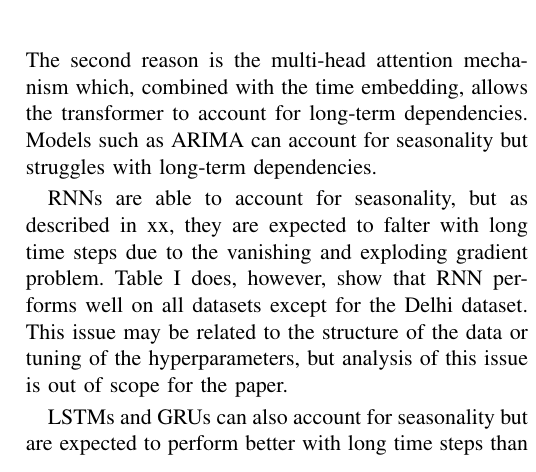
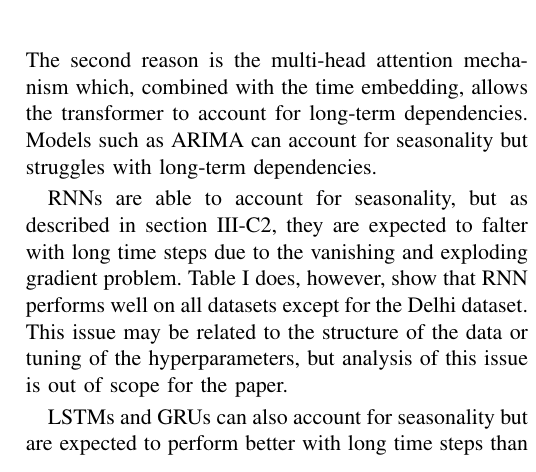
Before and after one commit to chhoumann/P6, a LaTeX paper (master.tex, which reads sections/experimental-results.tex): part of one column of page 11 of 12, cut so that both start at the same text. Compiled offline with pdfLaTeX; a missing font is replaced by an installed copy or a similar font; a LaTeX package or settings file that is missing is left out.

Commit message:
Update experimental-results.tex

```diff
--- a/sections/experimental-results.tex
+++ b/sections/experimental-results.tex
@@ -87,7 +87,7 @@ As can be seen, the transformer performs the best in all datasets. The reason fo
 The first reason is the time embedding component in the transformer, which allows the transformer to account for both periodic and non-periodic data and thus account for seasonality in the data.
 The second reason is the multi-head attention mechanism which, combined with the time embedding, allows the transformer to account for long-term dependencies. Models such as ARIMA can account for seasonality but struggles with long-term dependencies.
 
-RNNs are able to account for seasonality, but as described in xx, they are expected to falter with long time steps due to the vanishing and exploding gradient problem. Table \ref{tab:ResultsTable} does, however, show that RNN performs well on all datasets except for the Delhi dataset. This issue may be related to the structure of the data or tuning of the hyperparameters, but analysis of this issue is out of scope for the paper.
+RNNs are able to account for seasonality, but as described in section \ref{subsec:RNNModels}, they are expected to falter with long time steps due to the vanishing and exploding gradient problem. Table \ref{tab:ResultsTable} does, however, show that RNN performs well on all datasets except for the Delhi dataset. This issue may be related to the structure of the data or tuning of the hyperparameters, but analysis of this issue is out of scope for the paper.
 
 LSTMs and GRUs can also account for seasonality but are expected to perform better with long time steps than RNNs. There are, however, outliers as the two models in our experiment are being outperformed on all datasets except for the Delhi dataset. This relates to the previously mentioned issue.
 
```
